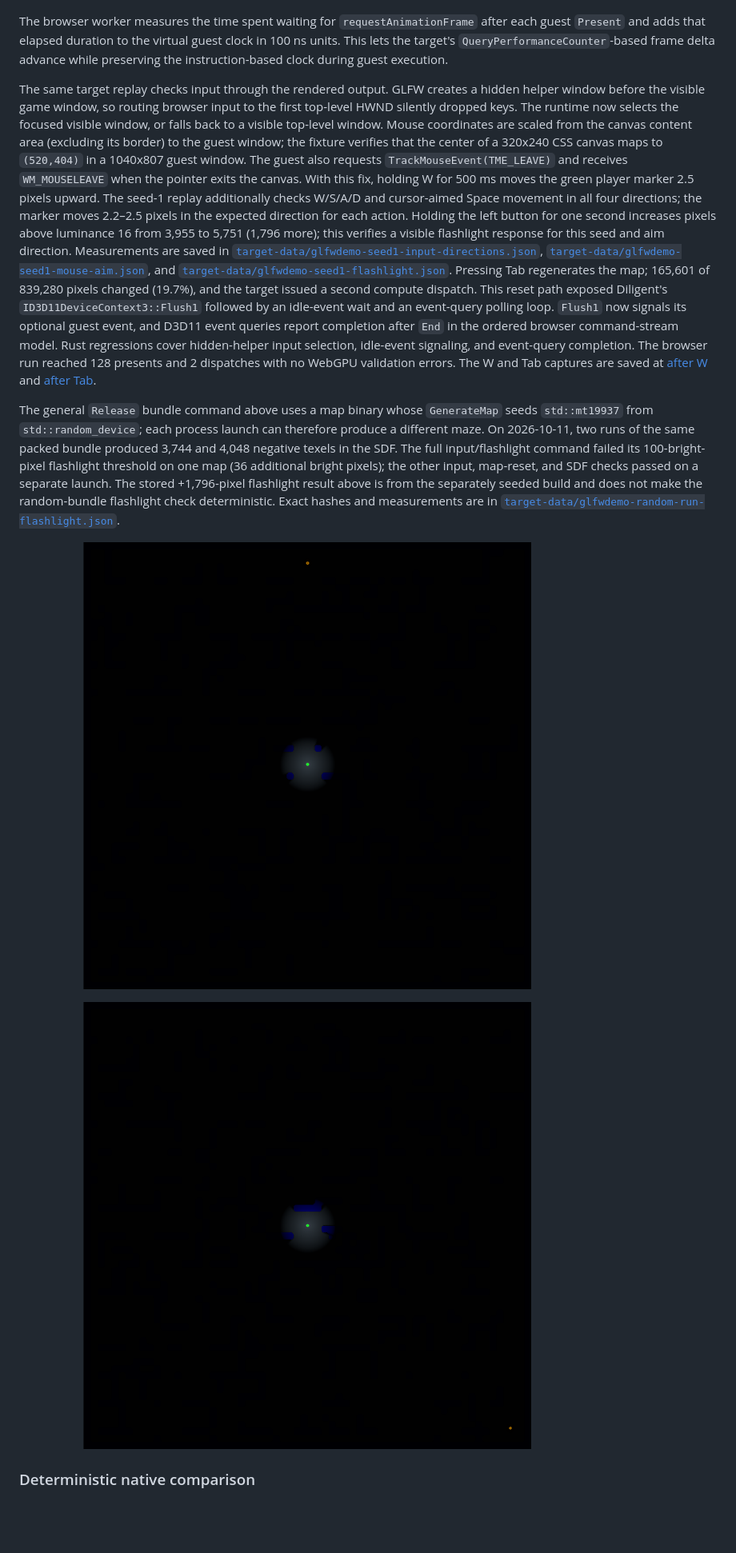
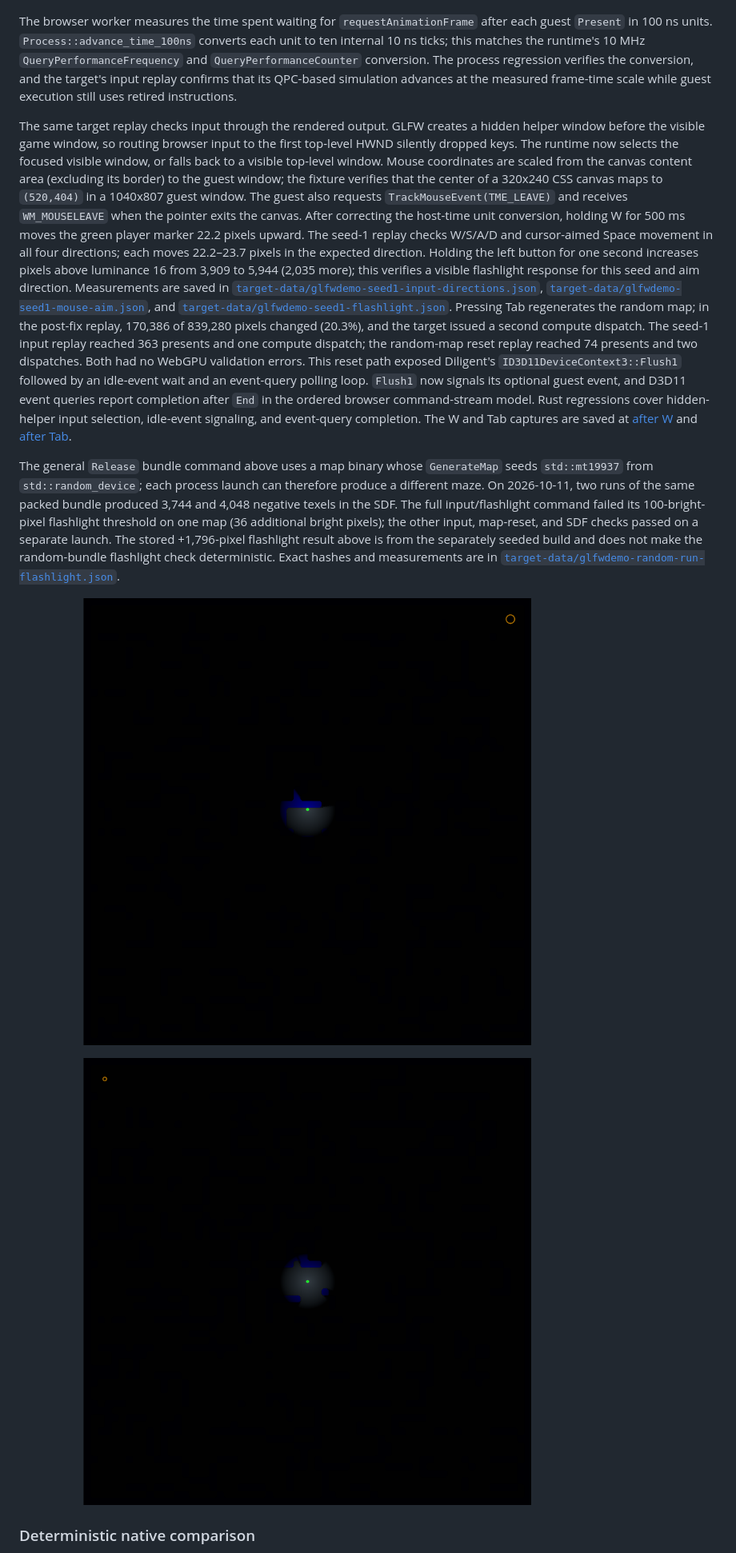
Before and after one commit to Dankular/AnyWASM, a Markdown page: docs/TARGETS.md, the part around one of its changes. Shown at 80% size. Drawn GitHub-style; pictures changed too: docs/images/glfwdemo-first-frame.after-tab.png, docs/images/glfwdemo-first-frame.after-w.png; blank space fills up the shorter version.

```diff
--- a/docs/TARGETS.md
+++ b/docs/TARGETS.md
@@ -509,9 +509,11 @@ The readback had 651,249 nontransparent, nonblack pixels; the center sample was
 ![Diligent GLFW Demo WebGPU frame](images/glfwdemo-first-frame.png)
 
 The browser worker measures the time spent waiting for `requestAnimationFrame` after each guest
-`Present` and adds that elapsed duration to the virtual guest clock in 100 ns units. This lets the
-target's `QueryPerformanceCounter`-based frame delta advance while preserving the instruction-based
-clock during guest execution.
+`Present` in 100 ns units. `Process::advance_time_100ns` converts each unit to ten internal 10 ns
+ticks; this matches the runtime's 10 MHz `QueryPerformanceFrequency` and `QueryPerformanceCounter`
+conversion. The process regression verifies the conversion, and the target's input replay confirms
+that its QPC-based simulation advances at the measured frame-time scale while guest execution still
+uses retired instructions.
 
 The same target replay checks input through the rendered output. GLFW creates a hidden helper window
 before the visible game window, so routing browser input to the first top-level HWND silently dropped
@@ -519,20 +521,21 @@ keys. The runtime now selects the focused visible window, or falls back to a vis
 Mouse coordinates are scaled from the canvas content area (excluding its border) to the guest window;
 the fixture verifies that the center of a 320x240 CSS canvas maps to `(520,404)` in a 1040x807 guest
 window. The guest also requests `TrackMouseEvent(TME_LEAVE)` and receives `WM_MOUSELEAVE` when the
-pointer exits the canvas. With this fix, holding W for 500 ms moves the green player marker 2.5 pixels
-upward. The seed-1 replay additionally checks W/S/A/D and cursor-aimed Space movement in all four
-directions; the marker moves 2.2–2.5 pixels in the expected direction for each action. Holding the
-left button for one second increases pixels above luminance 16 from 3,955 to 5,751 (1,796 more);
+pointer exits the canvas. After correcting the host-time unit conversion, holding W for 500 ms moves
+the green player marker 22.2 pixels upward. The seed-1 replay checks W/S/A/D and cursor-aimed Space
+movement in all four directions; each moves 22.2–23.7 pixels in the expected direction. Holding the
+left button for one second increases pixels above luminance 16 from 3,909 to 5,944 (2,035 more);
 this verifies a visible flashlight response for this seed and aim direction. Measurements are saved
 in [`target-data/glfwdemo-seed1-input-directions.json`](target-data/glfwdemo-seed1-input-directions.json),
 [`target-data/glfwdemo-seed1-mouse-aim.json`](target-data/glfwdemo-seed1-mouse-aim.json), and
 [`target-data/glfwdemo-seed1-flashlight.json`](target-data/glfwdemo-seed1-flashlight.json). Pressing Tab
-regenerates the map; 165,601 of 839,280 pixels changed (19.7%), and the target issued a second compute
-dispatch. This reset path exposed Diligent's `ID3D11DeviceContext3::Flush1` followed by an idle-event
+regenerates the random map; in the post-fix replay, 170,386 of 839,280 pixels changed (20.3%), and the
+target issued a second compute dispatch. The seed-1 input replay reached 363 presents and one compute
+dispatch; the random-map reset replay reached 74 presents and two dispatches. Both had no WebGPU
+validation errors. This reset path exposed Diligent's `ID3D11DeviceContext3::Flush1` followed by an idle-event
 wait and an event-query polling loop. `Flush1` now signals its optional guest event, and D3D11 event
 queries report completion after `End` in the ordered browser command-stream model. Rust regressions
-cover hidden-helper input selection, idle-event signaling, and event-query completion. The browser
-run reached 128 presents and 2 dispatches with no WebGPU validation errors. The W and Tab captures
+cover hidden-helper input selection, idle-event signaling, and event-query completion. The W and Tab captures
 are saved at [after W](images/glfwdemo-first-frame.after-w.png) and
 [after Tab](images/glfwdemo-first-frame.after-tab.png).
 
```
Also changed, not shown: other parts of docs/TARGETS.md (+10 -7 lines), CLAUDE.md (+17 -11 lines), docs/STATUS.md (+10 -8 lines), 4 other files.
